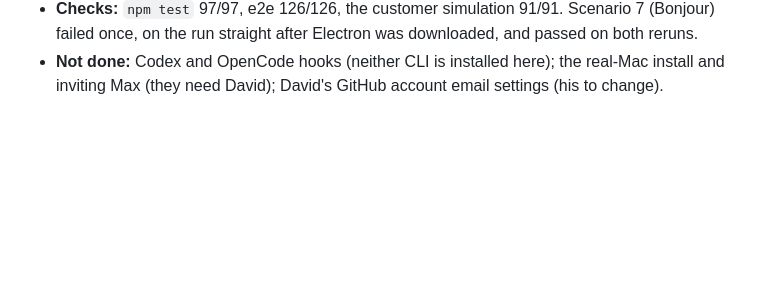
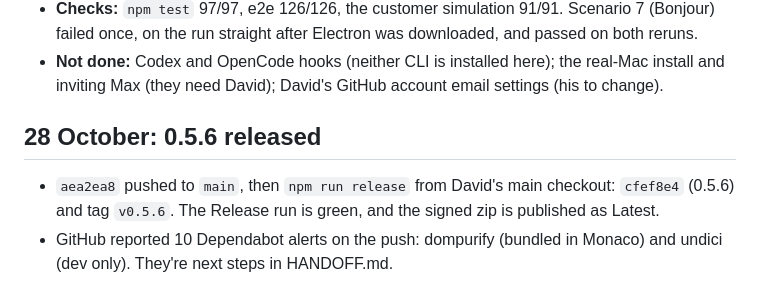
Before and after one commit to dw8-ro/protoplasma-ide, a Markdown page: docs/sessions/2026-10-26.md, the part around the change. GitHub-like rendering; blank space fills up the shorter version.

```diff
--- a/docs/sessions/2026-10-26.md
+++ b/docs/sessions/2026-10-26.md
@@ -63,3 +63,10 @@
   run straight after Electron was downloaded, and passed on both reruns.
 - **Not done:** Codex and OpenCode hooks (neither CLI is installed here); the real-Mac install and inviting Max (they
   need David); David's GitHub account email settings (his to change).
+
+## 28 October: 0.5.6 released
+
+- `aea2ea8` pushed to `main`, then `npm run release` from David's main checkout: `cfef8e4` (0.5.6) and tag `v0.5.6`.
+  The Release run is green, and the signed zip is published as Latest.
+- GitHub reported 10 Dependabot alerts on the push: dompurify (bundled in Monaco) and undici (dev only). They're
+  next steps in HANDOFF.md.
```
Also changed, not shown: HANDOFF.md (+10 -4 lines).
